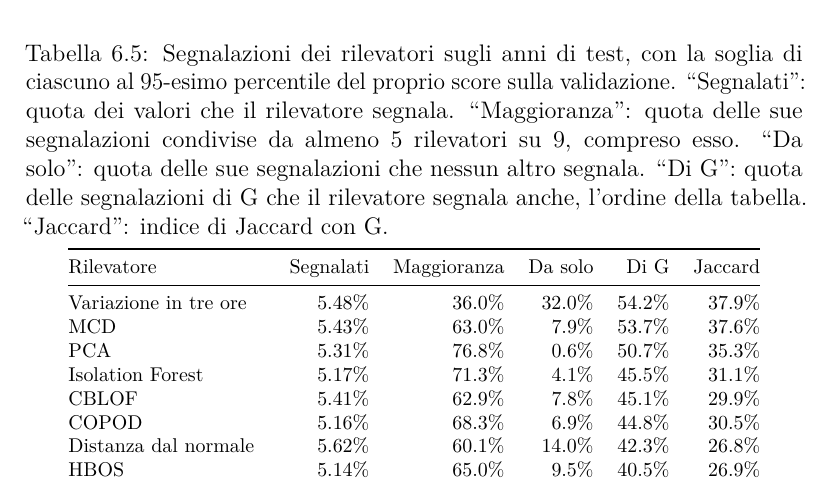
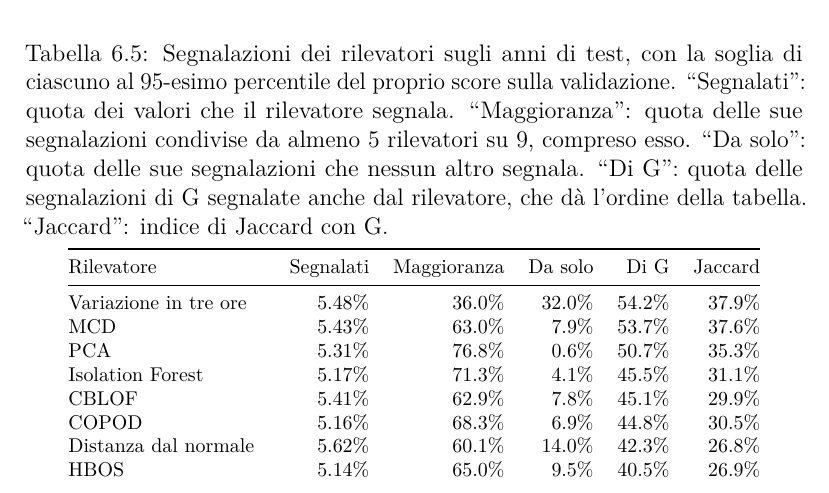
Before and after one commit to AlbertoPedalino/tesi_latex, a LaTeX document (tesi.tex, which reads chapters/risultati.tex): part of page 72 of 84, cut so that both start at the same text. Compiled offline with pdfLaTeX.

Commit message:
docs(risultati): clearer caption of the comparison table
Co-Authored-By: Claude Opus 5.5 <noreply@anthropic.com>

```diff
--- a/chapters/risultati.tex
+++ b/chapters/risultati.tex
@@ -339,7 +339,7 @@ vale 1 quando i due insiemi coincidono e 0 quando sono disgiunti. Due rilevatori
 \begin{table}[htbp]
     \centering
     \footnotesize
-    \caption{Segnalazioni dei rilevatori sugli anni di test, con la soglia di ciascuno al 95-esimo percentile del proprio score sulla validazione. ``Segnalati'': quota dei valori che il rilevatore segnala. ``Maggioranza'': quota delle sue segnalazioni condivise da almeno 5 rilevatori su 9, compreso esso. ``Da solo'': quota delle sue segnalazioni che nessun altro segnala. ``Di G'': quota delle segnalazioni di G che il rilevatore segnala anche, l'ordine della tabella. ``Jaccard'': indice di Jaccard con G.}
+    \caption{Segnalazioni dei rilevatori sugli anni di test, con la soglia di ciascuno al 95-esimo percentile del proprio score sulla validazione. ``Segnalati'': quota dei valori che il rilevatore segnala. ``Maggioranza'': quota delle sue segnalazioni condivise da almeno 5 rilevatori su 9, compreso esso. ``Da solo'': quota delle sue segnalazioni che nessun altro segnala. ``Di G'': quota delle segnalazioni di G segnalate anche dal rilevatore, che dà l'ordine della tabella. ``Jaccard'': indice di Jaccard con G.}
     \label{tab:ris-confronti}
     \vspace{0.6em}
     \begin{tabular}{@{}lrrrrr@{}}
```
Also changed, not shown: Tesi_Alberto_Pedalino_s334042.pdf.
